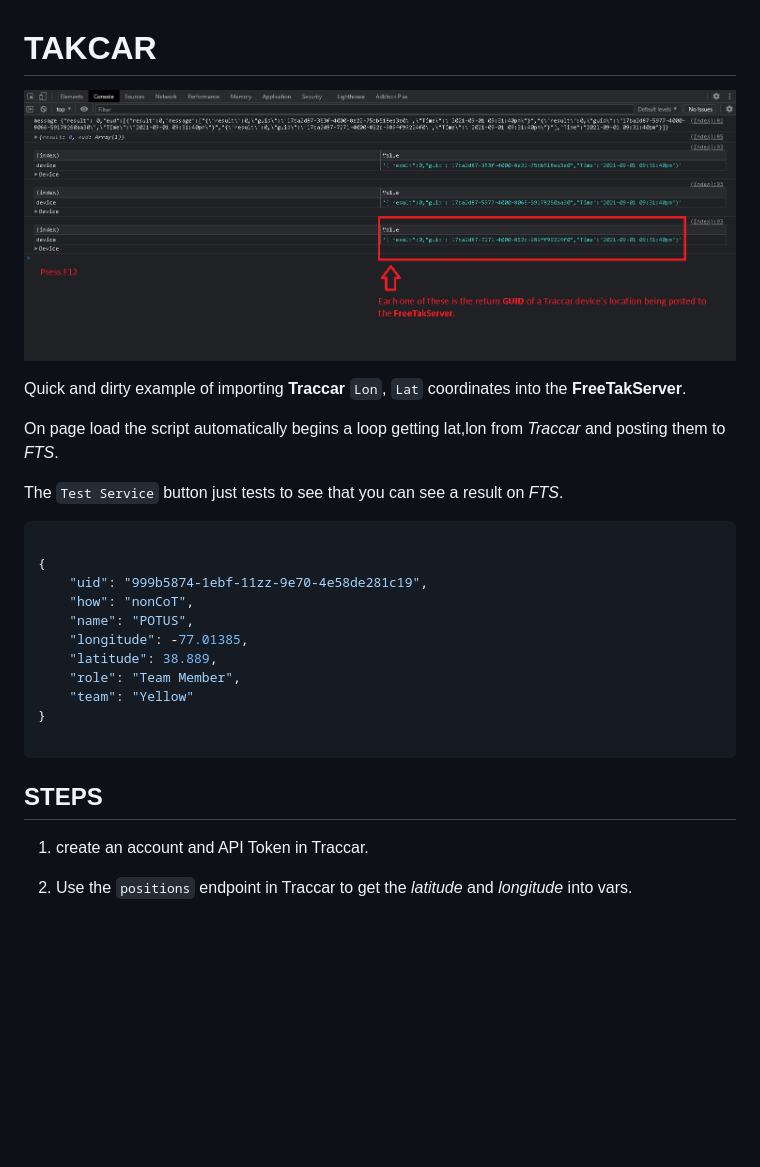
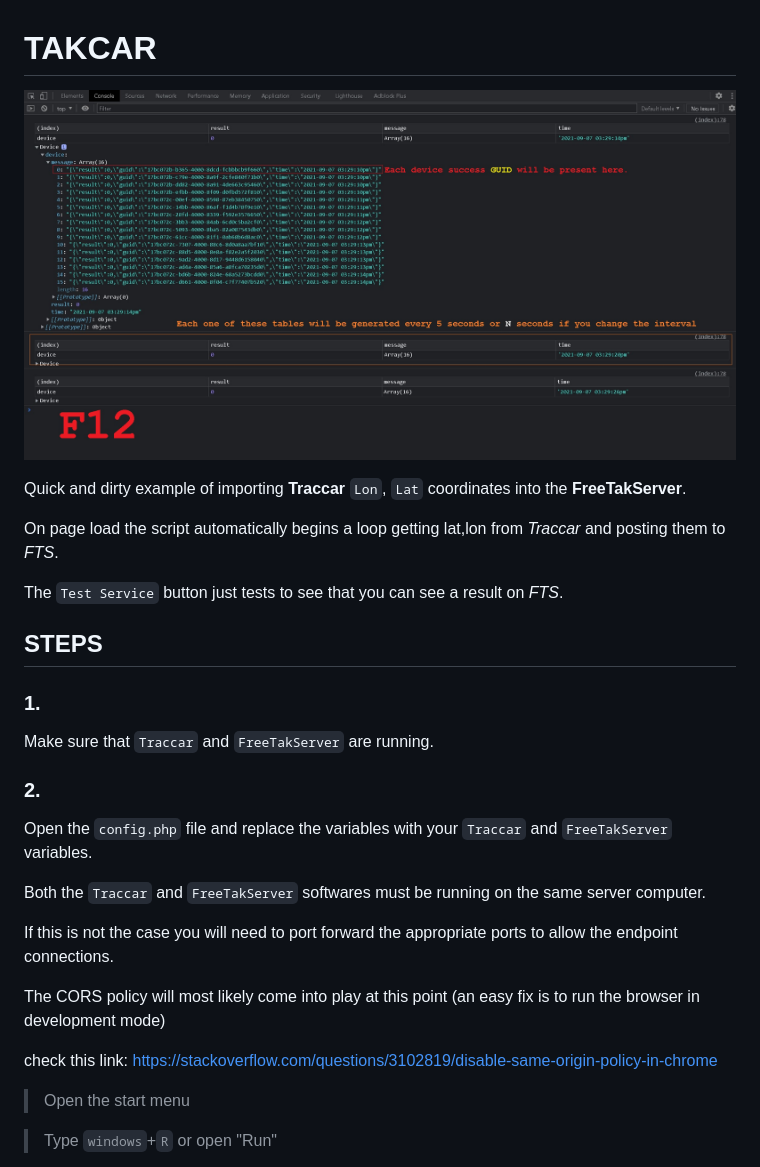
Before and after one commit to Cale-Torino/Takcar, a Markdown page: README.md, the part around the change printed below. Drawn GitHub-style; pictures changed too: img/f12.jpg (added), img/f12.png (deleted); blank space fills up the shorter version.

````diff
--- a/README.md
+++ b/README.md
@@ -1,6 +1,6 @@
 # TAKCAR
 
-[<img src="img/f12.png" width="800"/>](img/f12.png)
+[<img src="img/f12.jpg" width="800"/>](img/f12.jpg)
 
 Quick and dirty example of importing **Traccar** `Lon`, `Lat` coordinates into the **FreeTakServer**.
 
@@ -8,21 +8,25 @@ On page load the script automatically begins a loop getting lat,lon from *Tracca
 
 The `Test Service` button just tests to see that you can see a result on *FTS*.
 
-```JSON
+## STEPS
 
-{
-    "uid": "999b5874-1ebf-11zz-9e70-4e58de281c19",
-    "how": "nonCoT",
-    "name": "POTUS",
-    "longitude": -77.01385,
-    "latitude": 38.889,
-    "role": "Team Member",
-    "team": "Yellow"
-}
+### 1.
 
-```
+Make sure that `Traccar` and `FreeTakServer` are running.
 
-## STEPS
-1. create an account and API Token in Traccar.
+### 2.
 
-2. Use the `positions` endpoint in Traccar to get the *latitude* and *longitude* into vars.
+Open the `config.php` file and replace the variables with your `Traccar` and `FreeTakServer` variables.
+
+Both the `Traccar` and `FreeTakServer` softwares must be running on the same server computer.
+
+If this is not the case you will need to port forward the appropriate ports to allow the endpoint connections.
+
+The CORS policy will most likely come into play at this point (an easy fix is to run the browser in development mode)
+
+check this link: https://stackoverflow.com/questions/3102819/disable-same-origin-policy-in-chrome
+
+> Open the start menu
+
+> Type `windows`+`R` or open "Run"
+
````
Also changed, not shown: other parts of README.md (+22 -1 lines), img/config.jpg (added), 1 other file.
